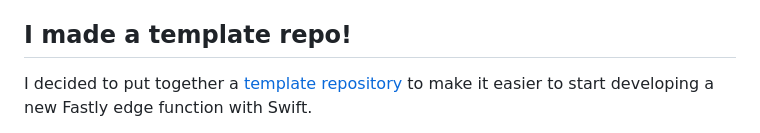
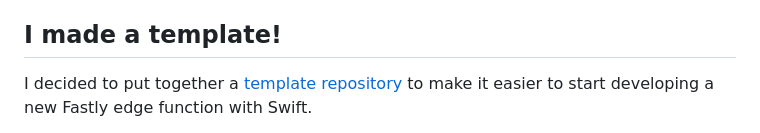
Before and after one commit to polpielladev/polpiella.dev, a Markdown page: src/pages/making-a-serverless-swift-function-with-fastly-and-upstash.md, the part around the change. GitHub-like rendering.

Commit message:
Changes wording of heading

```diff
--- a/src/pages/making-a-serverless-swift-function-with-fastly-and-upstash.md
+++ b/src/pages/making-a-serverless-swift-function-with-fastly-and-upstash.md
@@ -279,7 +279,7 @@ I won't go into too much detail on how to deploy the edge function as [Andrew Ba
 1. Using [Swift Cloud](). This is by far the easiest way of deploying the edge function. It allows you to connect a Github repo and handles all the building and deploying for you on every push to a specific branch. You must proceed with caution as it is still on beta and some functionalities, such as setting custom domains, are not yet available.
 2. Using [Fastly](). You can deploy directly to [Fastly](), but it requires some extra work. [Andrew Barba's blog post shows you an example of a Github action which deploys the function on every push to main]().
 
-## I made a template repo!
+## I made a template!
 
 I decided to put together a [template repository](https://github.com/pol-piella/swift-fastly-edge-function) to make it easier to start developing a new Fastly edge function with Swift.
 
```
